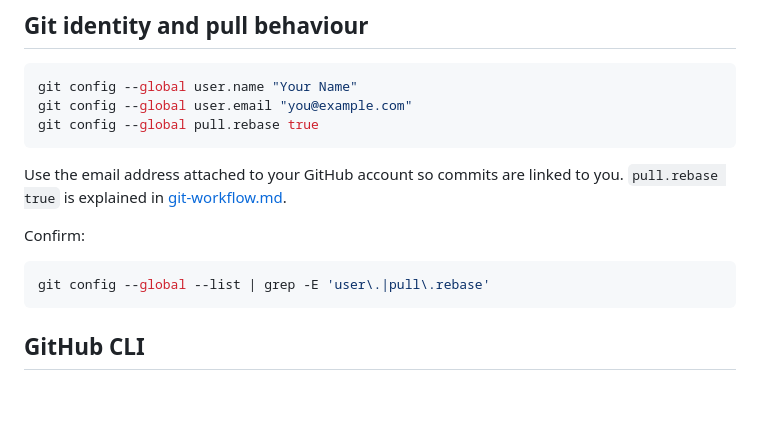
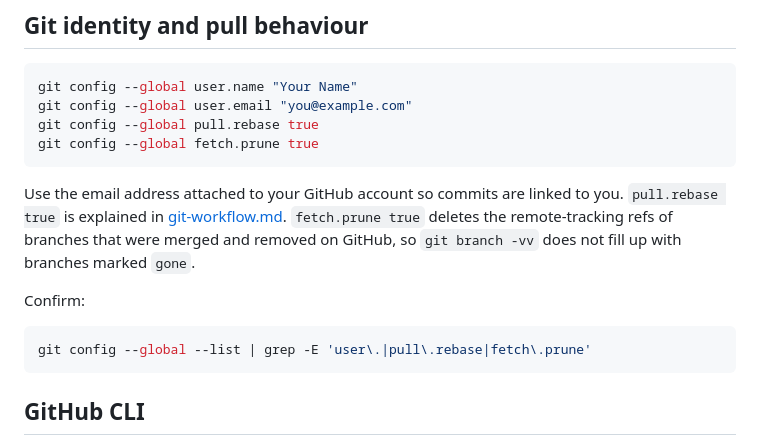
Before and after one commit to TovarisKajuh/grocerai, a Markdown page: docs/collaboration/setup.md, the part around the change. Rendered like a GitHub page; blank space fills up the shorter version.

Commit message:
Document fetch.prune in the one-time git config
Co-Authored-By: Claude Opus 5 <noreply@anthropic.com>

````diff
--- a/docs/collaboration/setup.md
+++ b/docs/collaboration/setup.md
@@ -27,14 +27,15 @@ Both lines should show `https://github.com/TovarisKajuh/grocerai.git`.
 git config --global user.name "Your Name"
 git config --global user.email "you@example.com"
 git config --global pull.rebase true
+git config --global fetch.prune true
 ```
 
-Use the email address attached to your GitHub account so commits are linked to you. `pull.rebase true` is explained in [git-workflow.md](git-workflow.md).
+Use the email address attached to your GitHub account so commits are linked to you. `pull.rebase true` is explained in [git-workflow.md](git-workflow.md). `fetch.prune true` deletes the remote-tracking refs of branches that were merged and removed on GitHub, so `git branch -vv` does not fill up with branches marked `gone`.
 
 Confirm:
 
 ```sh
-git config --global --list | grep -E 'user\.|pull\.rebase'
+git config --global --list | grep -E 'user\.|pull\.rebase|fetch\.prune'
 ```
 
 ## GitHub CLI
````
